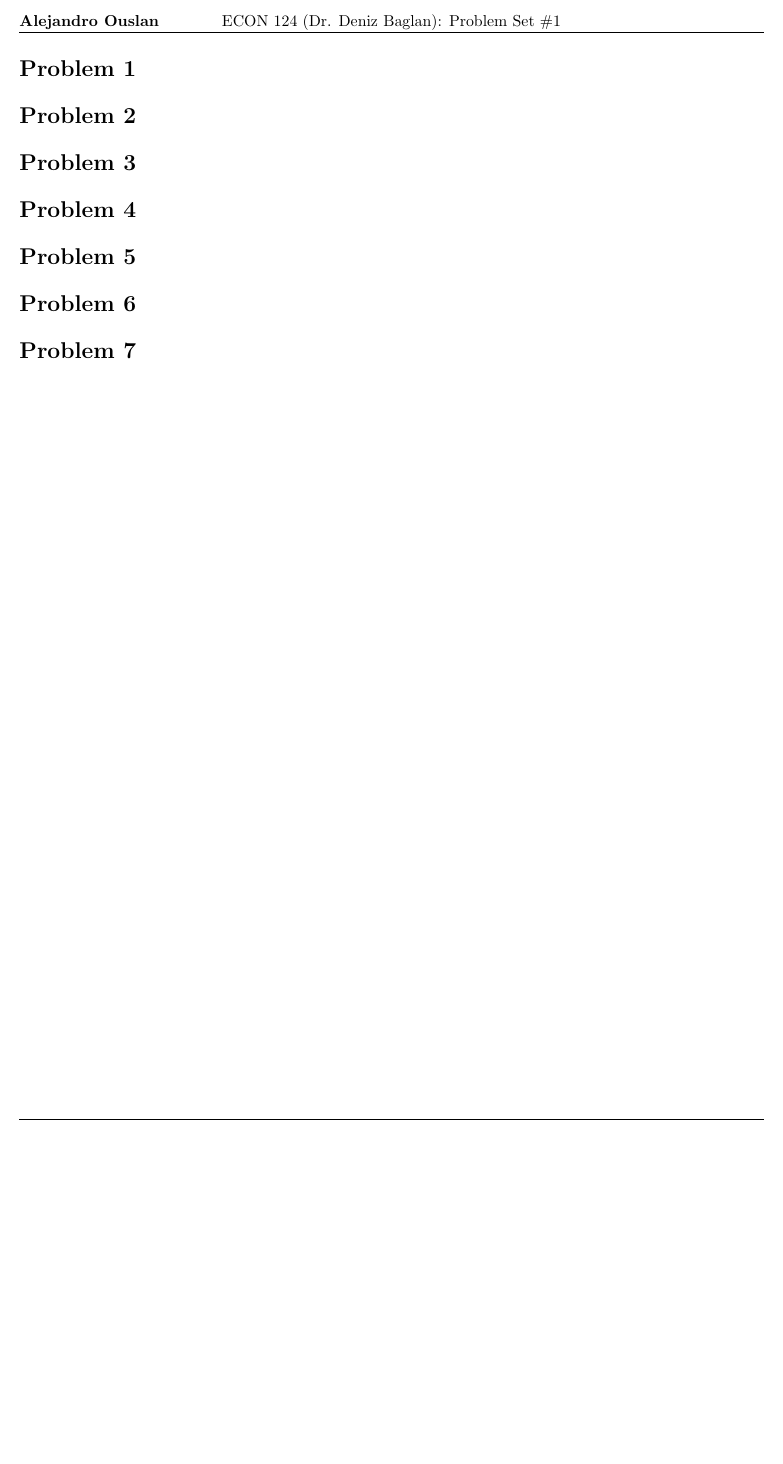
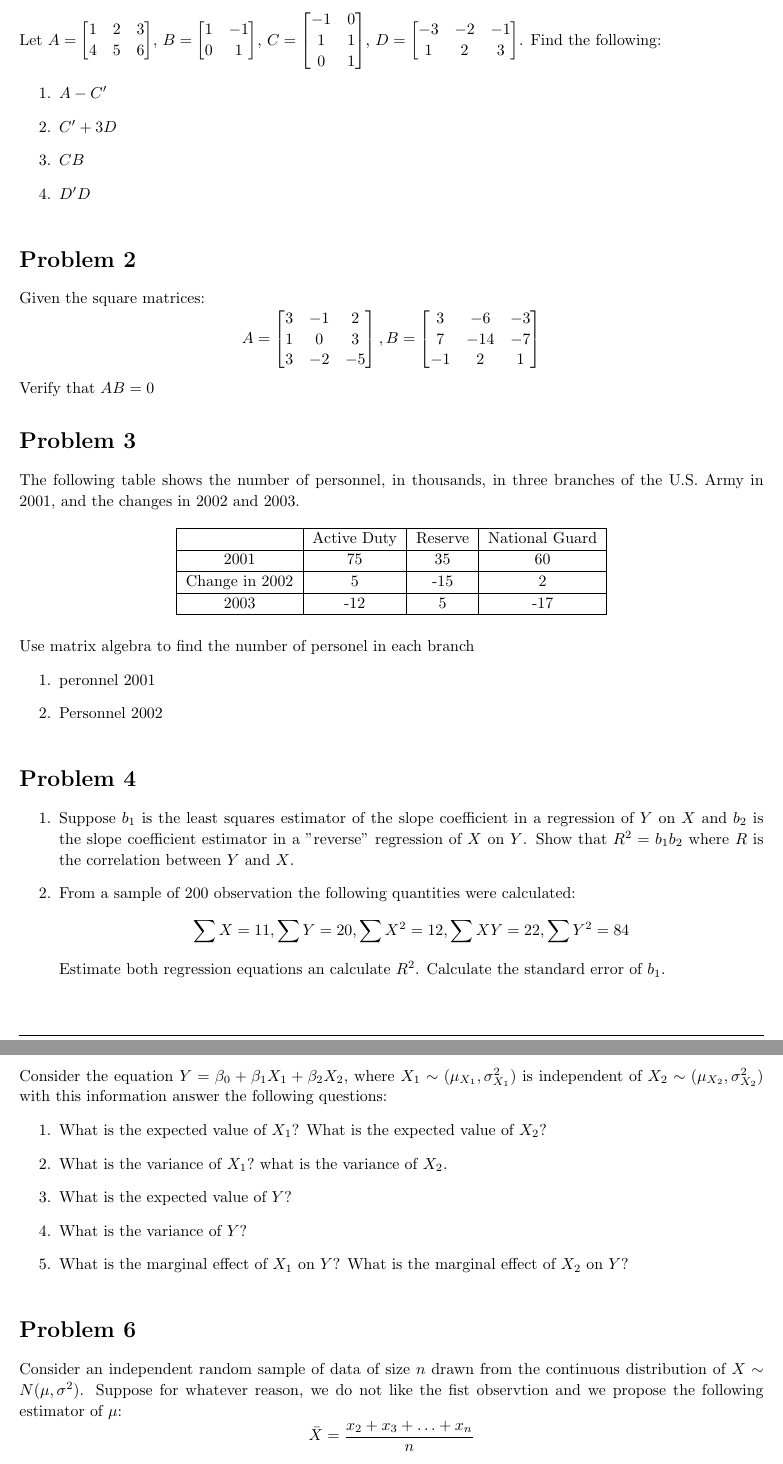
Before and after one commit to ouslan/ECON-124, a LaTeX problem sheet (homeworks/homework-01/homework-01.tex): part of page 2 of 2 before the commit and two parts of pages 2 and 3 of 3 after it, the two joined at a grey line, cut at the place of the change, the shorter picture padded with empty space. Compiled offline with pdfLaTeX.

Commit message:
added homework 2 problem set

```diff
--- a/homeworks/homework-01/homework-01.tex
+++ b/homeworks/homework-01/homework-01.tex
@@ -142,23 +142,95 @@
 
 % Homework problem 1
 \begin{homeworkProblem}
+  Let
+    $A = \begin{bmatrix} 1 & 2 & 3 \\ 4 & 5 & 6 \end{bmatrix}$,
+    $B = \begin{bmatrix} 1 & -1 \\ 0 & 1\end{bmatrix}$,
+    $C = \begin{bmatrix} -1 & 0 \\ 1 & 1 \\ 0 & 1\end{bmatrix}$,
+    $D = \begin{bmatrix} -3 & -2 & -1 \\ 1 & 2 & 3\end{bmatrix}$.
+    Find the following:
+    \begin{enumerate}
+      \item $A - C'$
+      \item $C' + 3D$
+      \item $CB$
+      \item $D'D$
+    \end{enumerate}
 \end{homeworkProblem}
 
 % Problem 2
 \begin{homeworkProblem}
+  Given the square matrices:
+  $$
+  A = \begin{bmatrix}
+    3 & -1 & 2 \\ 1 & 0 & 3 \\ 3 & -2 & -5
+    \end{bmatrix}, B = \begin{bmatrix}
+    3 & -6 & -3 \\ 7 & -14 & -7 \\ -1 & 2 & 1
+  \end{bmatrix}
+    $$
+    Verify that $AB=0$
 \end{homeworkProblem}
 
 % Problem 3
 \begin{homeworkProblem}
+  The following table shows the number of personnel, in thousands,
+  in three branches of the U.S. Army in 2001, and the changes in 2002 and 2003.
+
+\begin{table}[h!]
+  \centering
+  \begin{tabular}{|c|c|c|c|}
+    \hline
+     & Active Duty & Reserve & National Guard \\
+    \hline
+    2001 & 75 & 35 & 60 \\
+    \hline
+    Change in 2002 & 5 & -15 & 2 \\
+    \hline
+    2003 & -12 & 5 & -17 \\
+    \hline
+  \end{tabular}
+\end{table}
+Use matrix algebra to find the number of personel in each branch
+\begin{enumerate}
+  \item peronnel 2001
+  \item Personnel 2002
+\end{enumerate}
+
 \end{homeworkProblem}
 
 % Problem 4
 \begin{homeworkProblem}
+  \begin{enumerate}
+    \item Suppose $b_1$ is the least squares estimator of the slope coefficient
+      in a regression of $Y$ on $X$ and $b_2$ is the slope coefficient estimator in a "reverse"
+      regression of $X$ on $Y$. Show that $R^2 = b_1 b_2$ where $R$ is the correlation between
+      $Y$ and $X$.
+    \item From a sample of 200 observation the following quantities were calculated:
+      $$
+      \sum X =11, \sum Y = 20, \sum X^2 = 12, \sum XY= 22, \sum Y^2 =84
+      $$
+      Estimate both regression equations an calculate $R^2$. Calculate the standard error
+      of $b_1$.
+  \end{enumerate}
 \end{homeworkProblem}
 
 % Problem 5
 \begin{homeworkProblem}
+  Consider the equation $Y = \beta_0 + \beta_1 X_1 + \beta_2 X_2$, where
+  $X_1 \sim (\mu_{X_1}, \sigma_{X_1}^2)$ is independent of $X_2 \sim (\mu_{X_2}, \sigma_{X_2}^2)$
+  with this information answer the following questions:
+  \begin{enumerate}
+    \item What is the expected value of $X_1$? What is the expected value of  $X_2$?
+    \item What is the variance of $X_1?$ what is the variance of  $X_2$.
+    \item What is the expected value of $Y$?
+    \item What is the variance of $Y$?
+    \item What is the marginal effect of $X_1$ on $Y$? What is the marginal effect of
+      $X_2$ on $Y$?
+  \end{enumerate}
 \end{homeworkProblem}
 
 % Problem 6
 \begin{homeworkProblem}
+  Consider an independent random sample of data of size  $n$ drawn from the continuous distribution
+  of $X \sim N(\mu,\sigma^2)$. Suppose for whatever reason, we do not like the fist observtion and we
+  propose the following estimator of $\mu$:
+  $$
+  \bar{X} = \frac{x_2 + x_3 + \ldots + x_n}{n}
```
Also changed, not shown: homeworks/homework-01/out/homework-01.pdf, homeworks/homework-01/homework-01.tex (20 more changed lines).
